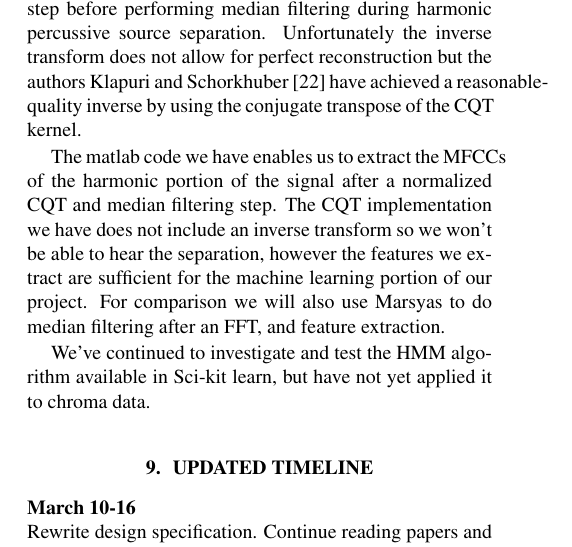
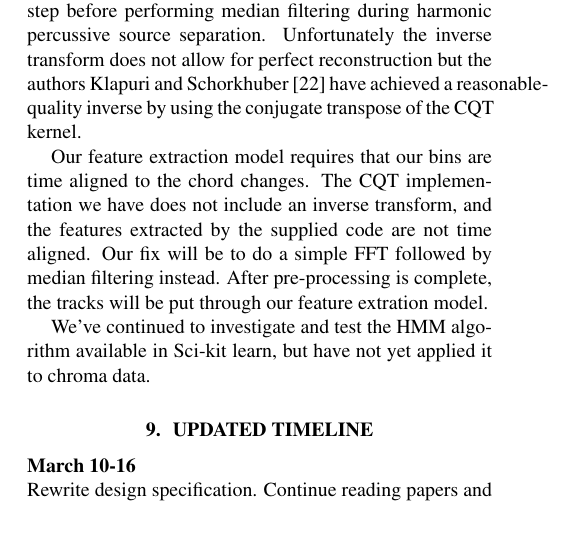
Before and after one commit to lgauthie/octo-chords, a LaTeX document (specification/specification.tex): part of one column of page 2 of 3, cut so that both start at the same text. Compiled offline with pdfLaTeX.

Commit message:
update spec
edit

```diff
--- a/specification/specification.tex
+++ b/specification/specification.tex
@@ -180,12 +180,11 @@ reconstruction but the authors Klapuri and Schorkhuber \cite{Schorkhuber:21}
 have achieved a reasonable-quality inverse by using the conjugate transpose of
 the CQT kernel.
 
-The matlab code we have enables us to extract the MFCCs of the harmonic portion
-of the signal after a normalized CQT and median filtering step. The CQT
-implementation we have does not include an inverse transform so we won't be
-able to hear the separation, however the features we extract are sufficient for
-the machine learning portion of our project. For comparison we will also use
-Marsyas to do median filtering after an FFT, and feature extraction.
+Our feature extraction model requires that our bins are time aligned to the chord changes.
+The CQT implementation we have does not include an inverse transform, and the features
+extracted by the supplied code are not time aligned. Our fix will be to do a simple FFT followed
+by median filtering instead. After pre-processing is complete, the tracks will be put through
+our feature extration model.
 
 We've continued to investigate and test the HMM algorithm available in Sci-kit
 learn, but have not yet applied it to chroma data.
```
